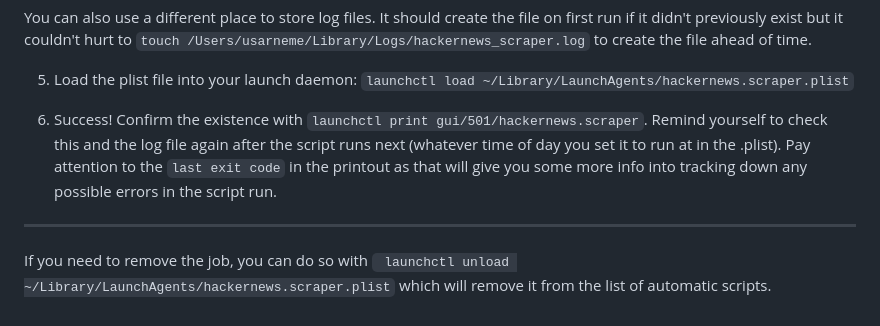
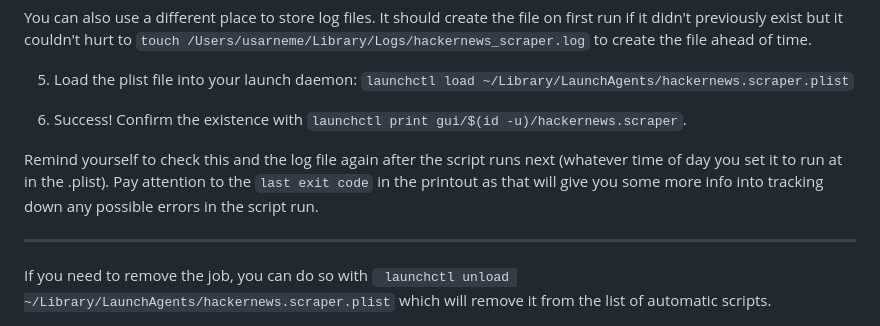
Before and after one commit to Usarneme/pieathon, a Markdown page: README.md, the part around the change. Rendered like a GitHub page.

Commit message:
:memo: made confirmation check command more agnostic/flexible

```diff
--- a/README.md
+++ b/README.md
@@ -68,7 +68,10 @@ You can also use a different place to store log files. It should create the file
 
 5. Load the plist file into your launch daemon: `launchctl load ~/Library/LaunchAgents/hackernews.scraper.plist`
 
-6. Success! Confirm the existence with `launchctl print gui/501/hackernews.scraper`. Remind yourself to check this and the log file again after the script runs next (whatever time of day you set it to run at in the .plist). Pay attention to the `last exit code` in the printout as that will give you some more info into tracking down any possible errors in the script run.
+6. Success! Confirm the existence with `launchctl print gui/$(id -u)/hackernews.scraper`.
+
+
+Remind yourself to check this and the log file again after the script runs next (whatever time of day you set it to run at in the .plist). Pay attention to the `last exit code` in the printout as that will give you some more info into tracking down any possible errors in the script run.
 
 ---
 
```
